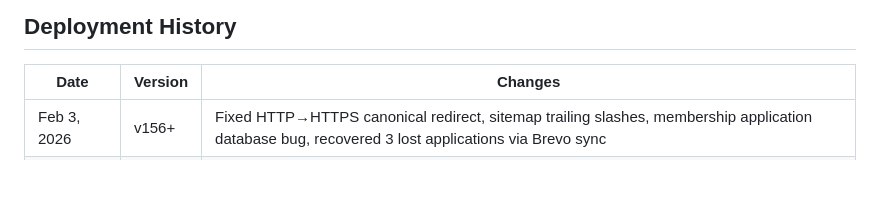
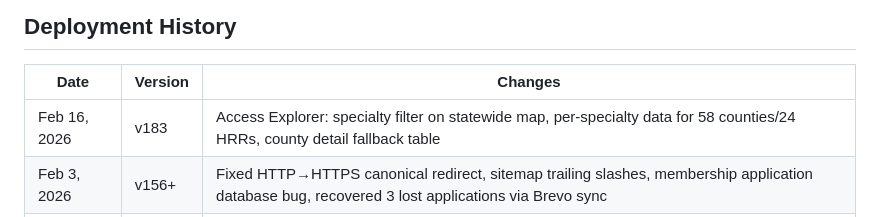
Before and after one commit to dphdame/caphe-website, a Markdown page: memory-bank/progress.md, the part around the change. Rendered like a GitHub page; blank space fills up the shorter version.

Commit message:
Update progress.md with v183 deployment entry
Co-Authored-By: Claude Opus 4.6 <noreply@anthropic.com>

```diff
--- a/memory-bank/progress.md
+++ b/memory-bank/progress.md
@@ -139,6 +139,7 @@
 
 | Date | Version | Changes |
 |------|---------|---------|
+| Feb 16, 2026 | v183 | Access Explorer: specialty filter on statewide map, per-specialty data for 58 counties/24 HRRs, county detail fallback table |
 | Feb 3, 2026 | v156+ | Fixed HTTP→HTTPS canonical redirect, sitemap trailing slashes, membership application database bug, recovered 3 lost applications via Brevo sync |
 | Jan 30, 2026 | v155 | 404 page: added issue reporting form with /api/contact integration |
 | Jan 30, 2026 | - | Created 2026 webinar series slides (Feb, April, June) |
```
